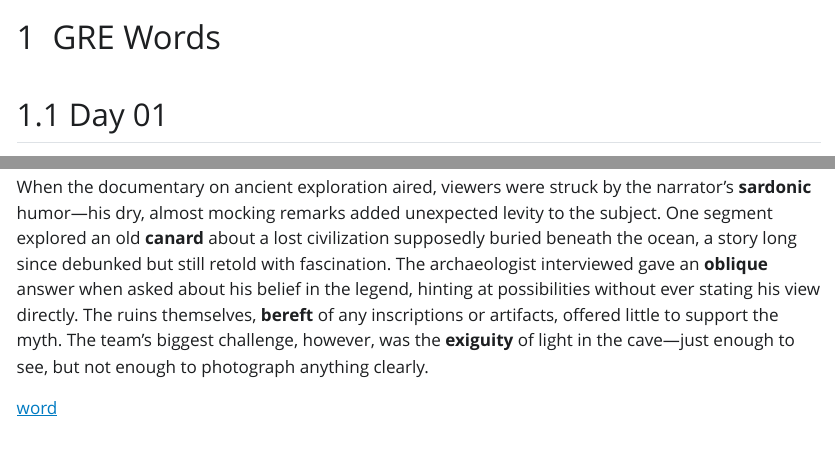
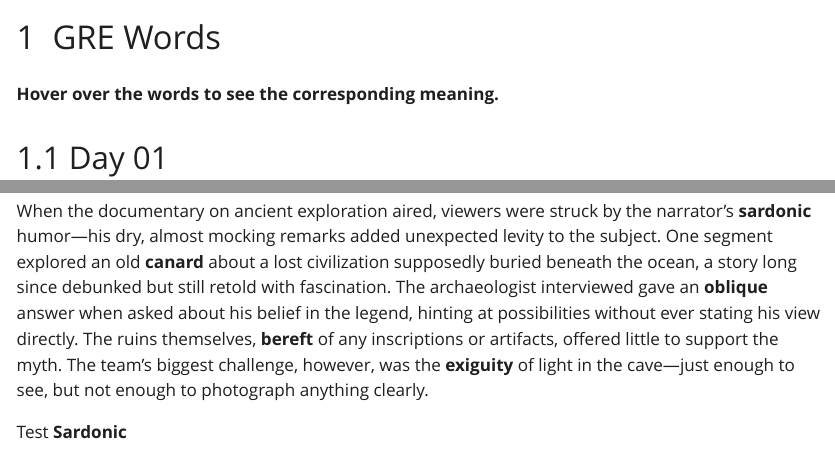
Before and after one commit to mahmudstat/smstudy, a Quarto document (resources/gre-words.qmd): the page in a window 1100 px wide, from its top, and a second part further down, joined at a grey line. The pictures show the output file resources/gre-words.html that the author committed with the source, opened offline; Quarto's library style sheets are replaced by a plain one without menus.

Commit message:
test on mobile

```diff
--- a/resources/gre-words.qmd
+++ b/resources/gre-words.qmd
@@ -1,4 +1,6 @@
 # GRE Words
+
+**Hover over the words to see the corresponding meaning.**
 
 ## Day 01
 
@@ -53,4 +55,5 @@ The startup's **vaunted** technology, hailed as revolutionary in press releases,
 
 When the documentary on ancient exploration aired, viewers were struck by the narrator’s **sardonic** humor—his dry, almost mocking remarks added unexpected levity to the subject. One segment explored an old **canard** about a lost civilization supposedly buried beneath the ocean, a story long since debunked but still retold with fascination. The archaeologist interviewed gave an **oblique** answer when asked about his belief in the legend, hinting at possibilities without ever stating his view directly. The ruins themselves, **bereft** of any inscriptions or artifacts, offered little to support the myth. The team’s biggest challenge, however, was the **exiguity** of light in the cave—just enough to see, but not enough to photograph anything clearly.
 
-[word](## "definition")
+Test
+<span title="Mocking or cynical, often in a scornful manner">**Sardonic**</span>
```
Also changed, not shown: resources/gre-words.html, resources/search.json.
